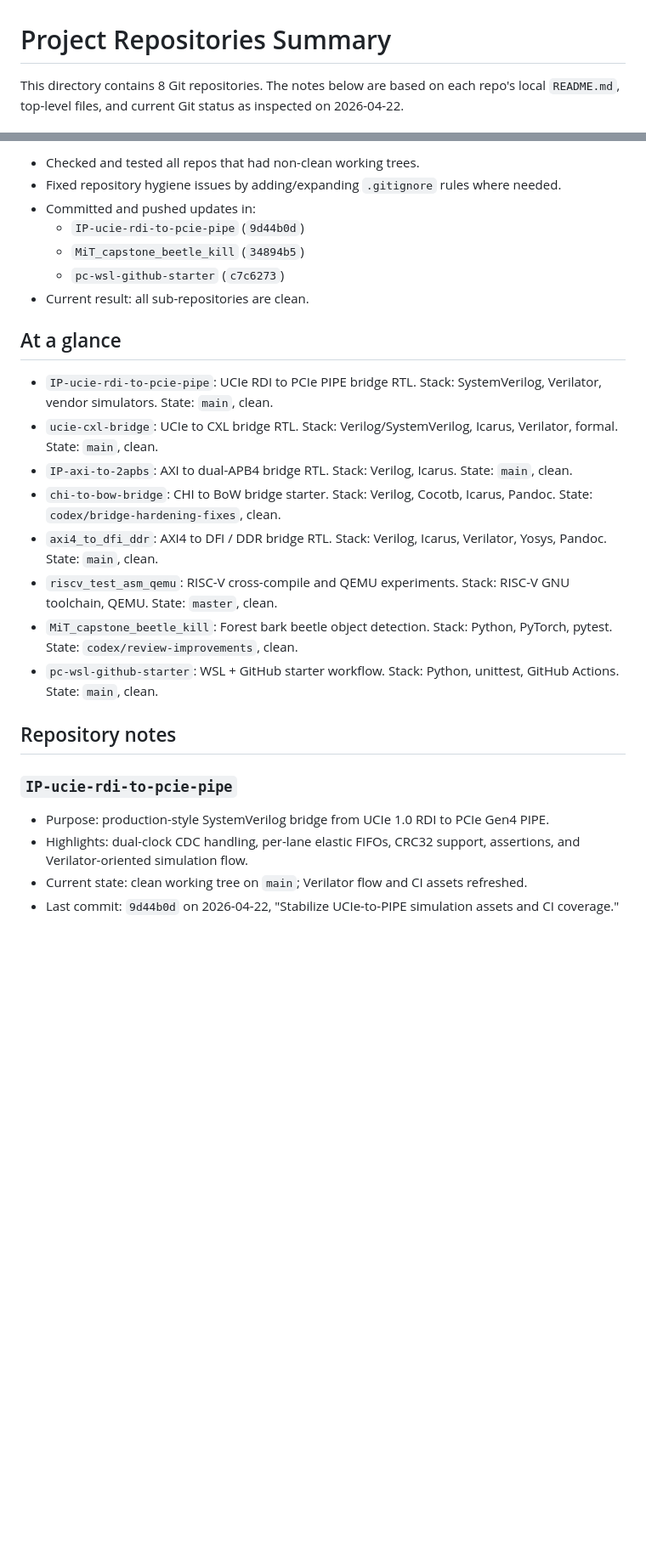
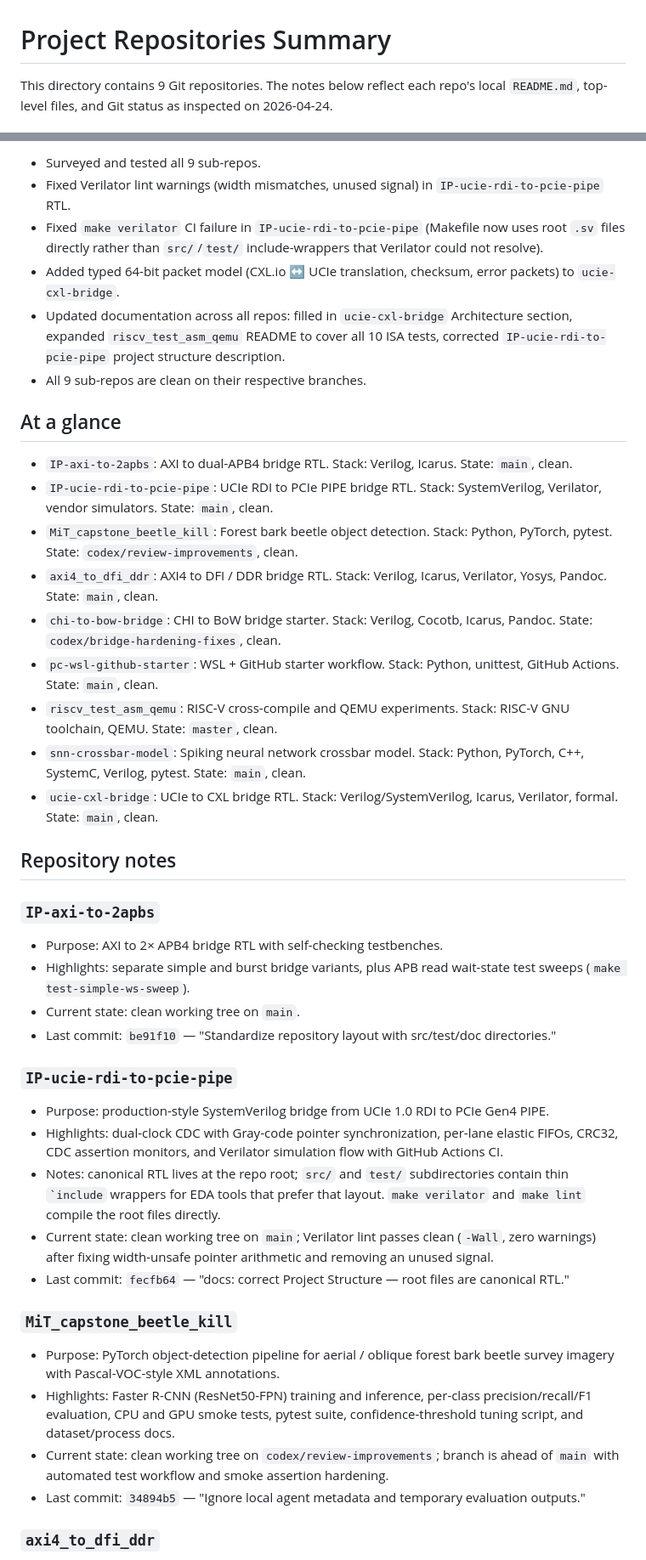
Before and after one commit to markrthomas/summary, a Markdown page: README.md, 2 parts joined by grey strips. Shown at 85% size. Rendered like a GitHub page; blank space fills up the shorter version.

```diff
--- a/README.md
+++ b/README.md
@@ -1,4 +1,4 @@
 # Project Repositories Summary
 
-This directory contains 8 Git repositories. The notes below are based on each repo's local `README.md`, top-level files, and current Git status as inspected on 2026-04-22.
+This directory contains 9 Git repositories. The notes below reflect each repo's local `README.md`, top-level files, and Git status as inspected on 2026-04-24.
 
@@ -6,28 +6,46 @@ This directory contains 8 Git repositories. The notes below are based on each re
 
-- Checked and tested all repos that had non-clean working trees.
-- Fixed repository hygiene issues by adding/expanding `.gitignore` rules where needed.
-- Committed and pushed updates in:
-  - `IP-ucie-rdi-to-pcie-pipe` (`9d44b0d`)
-  - `MiT_capstone_beetle_kill` (`34894b5`)
-  - `pc-wsl-github-starter` (`c7c6273`)
-- Current result: all sub-repositories are clean.
+- Surveyed and tested all 9 sub-repos.
+- Fixed Verilator lint warnings (width mismatches, unused signal) in `IP-ucie-rdi-to-pcie-pipe` RTL.
+- Fixed `make verilator` CI failure in `IP-ucie-rdi-to-pcie-pipe` (Makefile now uses root `.sv` files directly rather than `src/`/`test/` include-wrappers that Verilator could not resolve).
+- Added typed 64-bit packet model (CXL.io ↔ UCIe translation, checksum, error packets) to `ucie-cxl-bridge`.
+- Updated documentation across all repos: filled in `ucie-cxl-bridge` Architecture section, expanded `riscv_test_asm_qemu` README to cover all 10 ISA tests, corrected `IP-ucie-rdi-to-pcie-pipe` project structure description.
+- All 9 sub-repos are clean on their respective branches.
 
 ## At a glance
 
+- `IP-axi-to-2apbs`: AXI to dual-APB4 bridge RTL. Stack: Verilog, Icarus. State: `main`, clean.
 - `IP-ucie-rdi-to-pcie-pipe`: UCIe RDI to PCIe PIPE bridge RTL. Stack: SystemVerilog, Verilator, vendor simulators. State: `main`, clean.
+- `MiT_capstone_beetle_kill`: Forest bark beetle object detection. Stack: Python, PyTorch, pytest. State: `codex/review-improvements`, clean.
+- `axi4_to_dfi_ddr`: AXI4 to DFI / DDR bridge RTL. Stack: Verilog, Icarus, Verilator, Yosys, Pandoc. State: `main`, clean.
+- `chi-to-bow-bridge`: CHI to BoW bridge starter. Stack: Verilog, Cocotb, Icarus, Pandoc. State: `codex/bridge-hardening-fixes`, clean.
+- `pc-wsl-github-starter`: WSL + GitHub starter workflow. Stack: Python, unittest, GitHub Actions. State: `main`, clean.
+- `riscv_test_asm_qemu`: RISC-V cross-compile and QEMU experiments. Stack: RISC-V GNU toolchain, QEMU. State: `master`, clean.
+- `snn-crossbar-model`: Spiking neural network crossbar model. Stack: Python, PyTorch, C++, SystemC, Verilog, pytest. State: `main`, clean.
 - `ucie-cxl-bridge`: UCIe to CXL bridge RTL. Stack: Verilog/SystemVerilog, Icarus, Verilator, formal. State: `main`, clean.
-- `IP-axi-to-2apbs`: AXI to dual-APB4 bridge RTL. Stack: Verilog, Icarus. State: `main`, clean.
-- `chi-to-bow-bridge`: CHI to BoW bridge starter. Stack: Verilog, Cocotb, Icarus, Pandoc. State: `codex/bridge-hardening-fixes`, clean.
-- `axi4_to_dfi_ddr`: AXI4 to DFI / DDR bridge RTL. Stack: Verilog, Icarus, Verilator, Yosys, Pandoc. State: `main`, clean.
-- `riscv_test_asm_qemu`: RISC-V cross-compile and QEMU experiments. Stack: RISC-V GNU toolchain, QEMU. State: `master`, clean.
-- `MiT_capstone_beetle_kill`: Forest bark beetle object detection. Stack: Python, PyTorch, pytest. State: `codex/review-improvements`, clean.
-- `pc-wsl-github-starter`: WSL + GitHub starter workflow. Stack: Python, unittest, GitHub Actions. State: `main`, clean.
 
 ## Repository notes
+
+### `IP-axi-to-2apbs`
+
+- Purpose: AXI to 2× APB4 bridge RTL with self-checking testbenches.
+- Highlights: separate simple and burst bridge variants, plus APB read wait-state test sweeps (`make test-simple-ws-sweep`).
+- Current state: clean working tree on `main`.
+- Last commit: `be91f10` — "Standardize repository layout with src/test/doc directories."
 
 ### `IP-ucie-rdi-to-pcie-pipe`
 
 - Purpose: production-style SystemVerilog bridge from UCIe 1.0 RDI to PCIe Gen4 PIPE.
-- Highlights: dual-clock CDC handling, per-lane elastic FIFOs, CRC32 support, assertions, and Verilator-oriented simulation flow.
-- Current state: clean working tree on `main`; Verilator flow and CI assets refreshed.
-- Last commit: `9d44b0d` on 2026-04-22, "Stabilize UCIe-to-PIPE simulation assets and CI coverage."
+- Highlights: dual-clock CDC with Gray-code pointer synchronization, per-lane elastic FIFOs, CRC32, CDC assertion monitors, and Verilator simulation flow with GitHub Actions CI.
+- Notes: canonical RTL lives at the repo root; `src/` and `test/` subdirectories contain thin `` `include `` wrappers for EDA tools that prefer that layout. `make verilator` and `make lint` compile the root files directly.
+- Current state: clean working tree on `main`; Verilator lint passes clean (`-Wall`, zero warnings) after fixing width-unsafe pointer arithmetic and removing an unused signal.
+- Last commit: `fecfb64` — "docs: correct Project Structure — root files are canonical RTL."
+
+### `MiT_capstone_beetle_kill`
+
+- Purpose: PyTorch object-detection pipeline for aerial / oblique forest bark beetle survey imagery with Pascal-VOC-style XML annotations.
+- Highlights: Faster R-CNN (ResNet50-FPN) training and inference, per-class precision/recall/F1 evaluation, CPU and GPU smoke tests, pytest suite, confidence-threshold tuning script, and dataset/process docs.
+- Current state: clean working tree on `codex/review-improvements`; branch is ahead of `main` with automated test workflow and smoke assertion hardening.
+- Last commit: `34894b5` — "Ignore local agent metadata and temporary evaluation outputs."
+
+### `axi4_to_dfi_ddr`
+
```
Also changed, not shown: other parts of README.md (+39 -50 lines).
